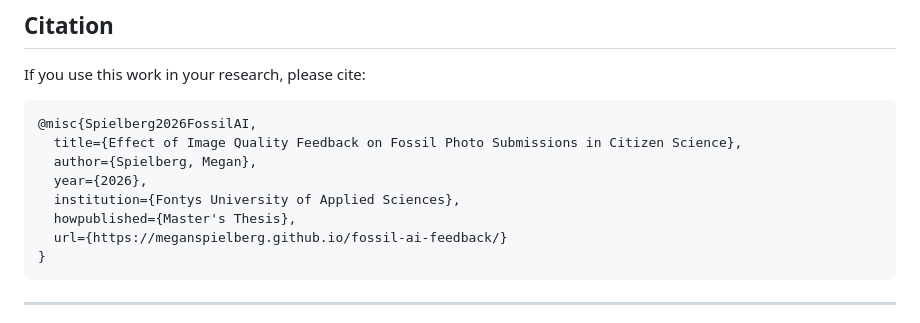
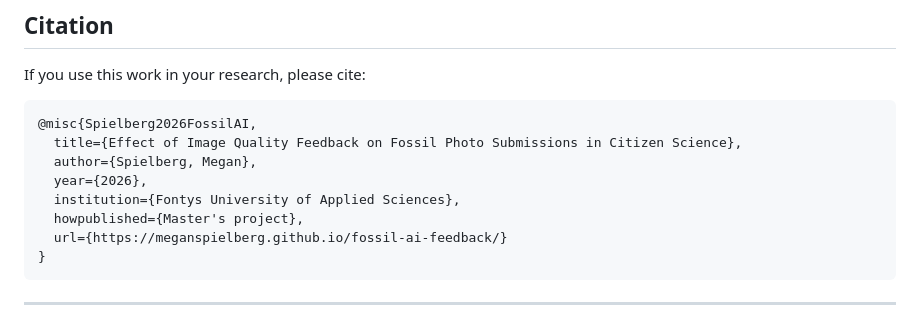
Before and after one commit to MeganSpielberg/fossil-ai-feedback, a Markdown page: README.md, the part around the change. Drawn GitHub-style.

Commit message:
Update publication type from 'Master's Thesis' to 'Master's project'

````diff
--- a/README.md
+++ b/README.md
@@ -166,7 +166,7 @@ If you use this work in your research, please cite:
   author={Spielberg, Megan},
   year={2026},
   institution={Fontys University of Applied Sciences},
-  howpublished={Master's Thesis},
+  howpublished={Master's project},
   url={https://meganspielberg.github.io/fossil-ai-feedback/}
 }
 ```
````
